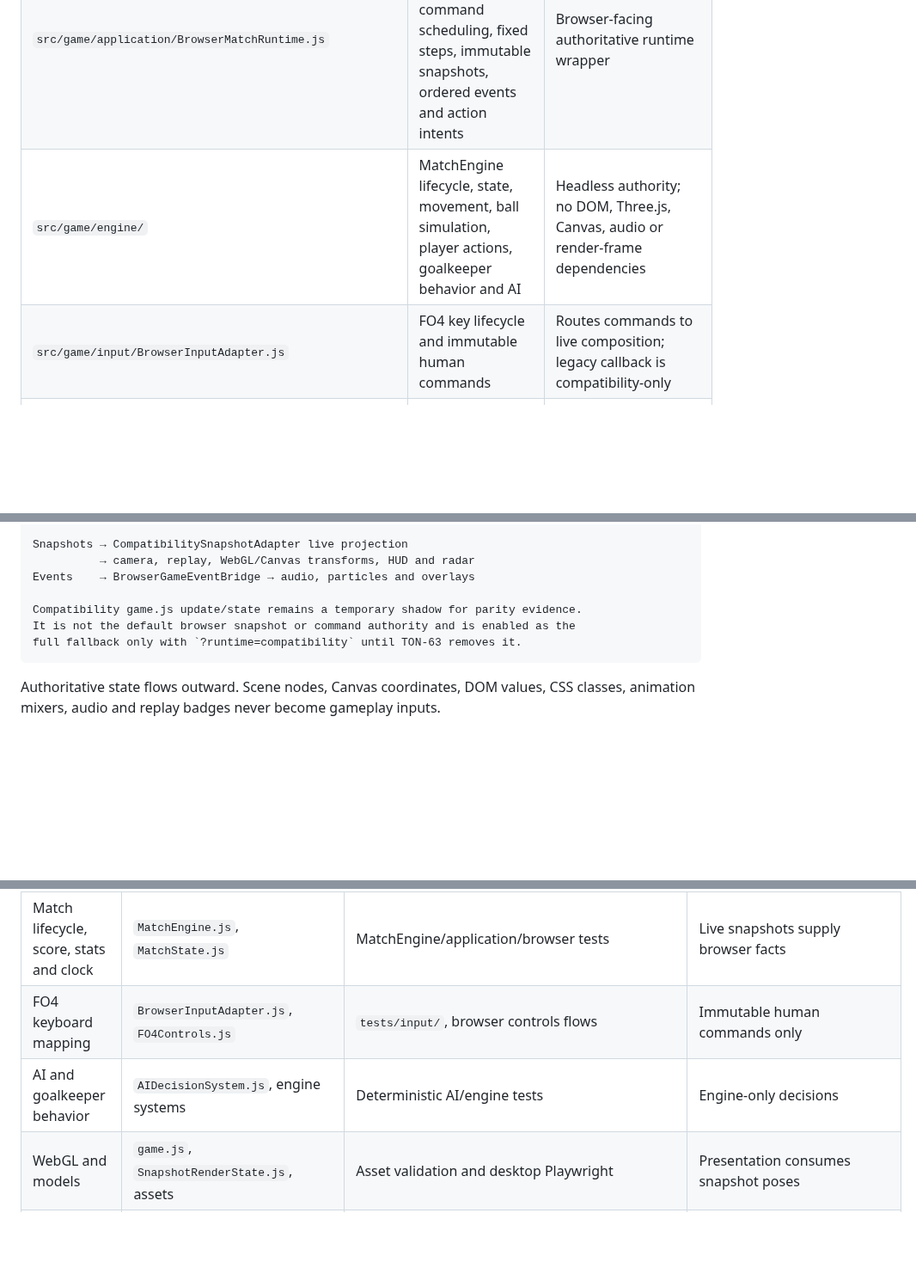
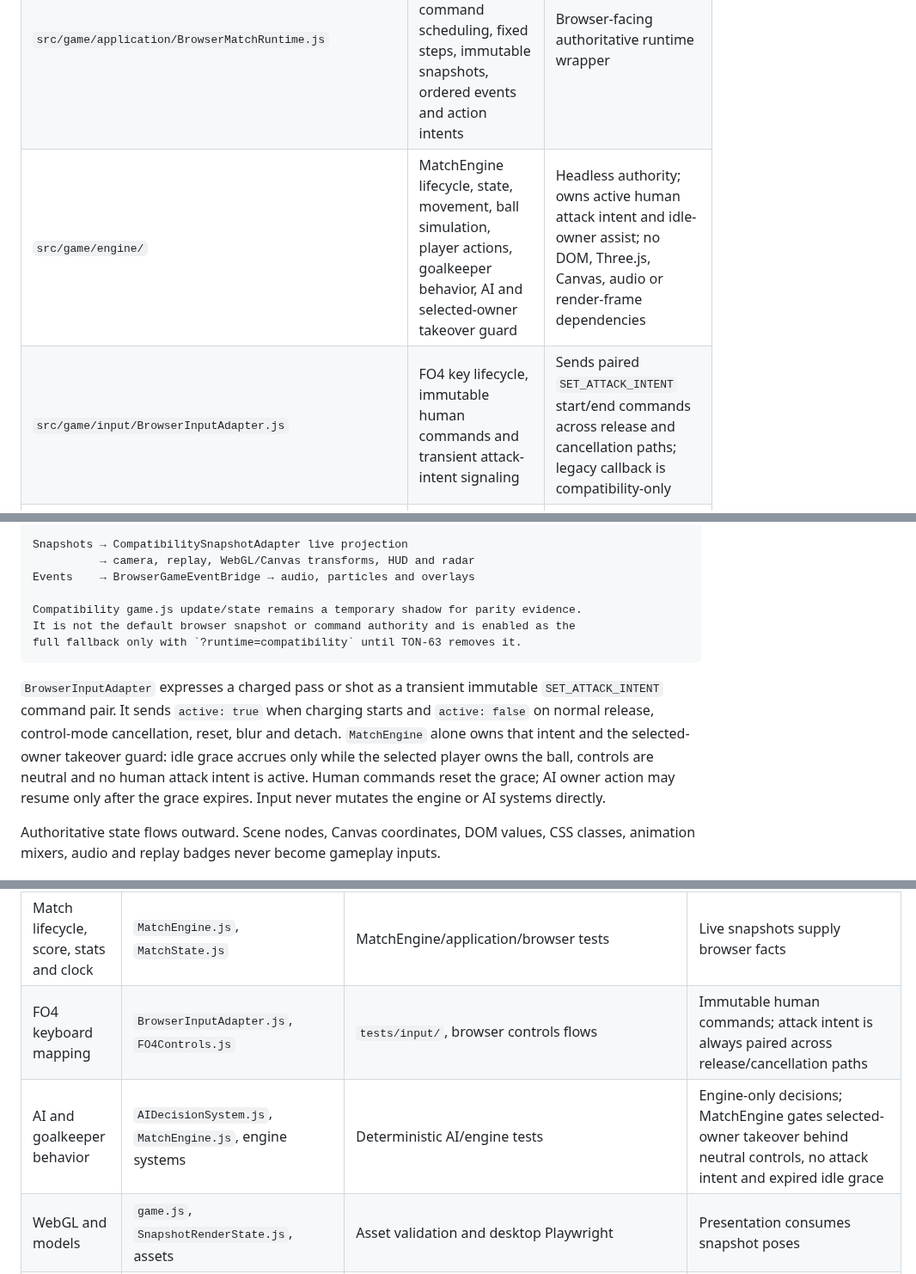
Before and after one commit to hungtvb/-tony-football, a Markdown page: docs/11_SOURCE_MAP.md, 3 parts joined by grey strips. Shown at 86% size. Drawn GitHub-style; blank space fills up the shorter version.

Commit message:
[TON-71] Document attack intent authority

````diff
--- a/docs/11_SOURCE_MAP.md
+++ b/docs/11_SOURCE_MAP.md
@@ -29,8 +29,8 @@ Before modifying code:
 | `game.js` | Browser composition root, render implementations, DOM wiring and temporary compatibility shadow state | Compatibility update functions remain for parity and are removed only by TON-63 |
 | `src/game/application/BrowserRuntimeComposition.js` | Selects live-engine or explicit compatibility mode, owns browser runtime configuration, routes fixed source ticks, lifecycle/input state and browser event publication | Default browser authority; `?runtime=compatibility` is the temporary fallback |
 | `src/game/application/BrowserMatchRuntime.js` | Owns one `MatchEngine`, deterministic command scheduling, fixed steps, immutable snapshots, ordered events and action intents | Browser-facing authoritative runtime wrapper |
-| `src/game/engine/` | MatchEngine lifecycle, state, movement, ball simulation, player actions, goalkeeper behavior and AI | Headless authority; no DOM, Three.js, Canvas, audio or render-frame dependencies |
-| `src/game/input/BrowserInputAdapter.js` | FO4 key lifecycle and immutable human commands | Routes commands to live composition; legacy callback is compatibility-only |
+| `src/game/engine/` | MatchEngine lifecycle, state, movement, ball simulation, player actions, goalkeeper behavior, AI and selected-owner takeover guard | Headless authority; owns active human attack intent and idle-owner assist; no DOM, Three.js, Canvas, audio or render-frame dependencies |
+| `src/game/input/BrowserInputAdapter.js` | FO4 key lifecycle, immutable human commands and transient attack-intent signaling | Sends paired `SET_ATTACK_INTENT` start/end commands across release and cancellation paths; legacy callback is compatibility-only |
 | `src/game/application/ApplicationRuntime.js` | Match lifecycle commands and navigation requests | Routes gameplay lifecycle to live composition; navigation remains outside MatchEngine |
 | `src/game/application/BrowserApplicationAdapter.js` | Browser buttons/events and immediate lifecycle UI projection | Attaches browser event target to live runtime composition |
 | `src/game/presentation/CompatibilitySnapshotAdapter.js` | Selects live engine snapshots in browser, mirrors immutable facts to legacy presentation objects, or produces explicit compatibility snapshots | Live engine is default in browser; Node contract tests and query fallback retain compatibility mode |
@@ -60,6 +60,15 @@ It is not the default browser snapshot or command authority and is enabled as th
 full fallback only with `?runtime=compatibility` until TON-63 removes it.
 ```
 
+`BrowserInputAdapter` expresses a charged pass or shot as a transient immutable
+`SET_ATTACK_INTENT` command pair. It sends `active: true` when charging starts and
+`active: false` on normal release, control-mode cancellation, reset, blur and
+detach. `MatchEngine` alone owns that intent and the selected-owner takeover
+guard: idle grace accrues only while the selected player owns the ball, controls
+are neutral and no human attack intent is active. Human commands reset the grace;
+AI owner action may resume only after the grace expires. Input never mutates the
+engine or AI systems directly.
+
 Authoritative state flows outward. Scene nodes, Canvas coordinates, DOM values, CSS classes, animation mixers, audio and replay badges never become gameplay inputs.
 
 ## Subsystem ownership
@@ -73,8 +82,8 @@ Authoritative state flows outward. Scene nodes, Canvas coordinates, DOM values,
 | Ball, possession and first touch | `BallSimulationSystem.js`, `BallControl.js`, `PossessionLifecycle.js` | Engine/gameplay tests | Engine authoritative; no renderer mutation |
 | Passing, shooting, tackling and runs | `KickActionSystem.js`, `PlayerActionSystem.js` | Focused engine integration tests | Human/AI commands enter the same engine boundary |
 | Match lifecycle, score, stats and clock | `MatchEngine.js`, `MatchState.js` | MatchEngine/application/browser tests | Live snapshots supply browser facts |
-| FO4 keyboard mapping | `BrowserInputAdapter.js`, `FO4Controls.js` | `tests/input/`, browser controls flows | Immutable human commands only |
-| AI and goalkeeper behavior | `AIDecisionSystem.js`, engine systems | Deterministic AI/engine tests | Engine-only decisions |
+| FO4 keyboard mapping | `BrowserInputAdapter.js`, `FO4Controls.js` | `tests/input/`, browser controls flows | Immutable human commands; attack intent is always paired across release/cancellation paths |
+| AI and goalkeeper behavior | `AIDecisionSystem.js`, `MatchEngine.js`, engine systems | Deterministic AI/engine tests | Engine-only decisions; MatchEngine gates selected-owner takeover behind neutral controls, no attack intent and expired idle grace |
 | WebGL and models | `game.js`, `SnapshotRenderState.js`, assets | Asset validation and desktop Playwright | Presentation consumes snapshot poses |
 | Canvas fallback | `game.js`, `SnapshotRenderState.js` | Canvas smoke and narrow Playwright | Same snapshot transforms as WebGL |
 | Camera, radar and HUD | presentation snapshot modules plus `game.js` DOM binding | presentation tests and browser flows | Read-only snapshot consumers |
````
Also changed, not shown: other parts of docs/11_SOURCE_MAP.md (+1 -1 lines).
